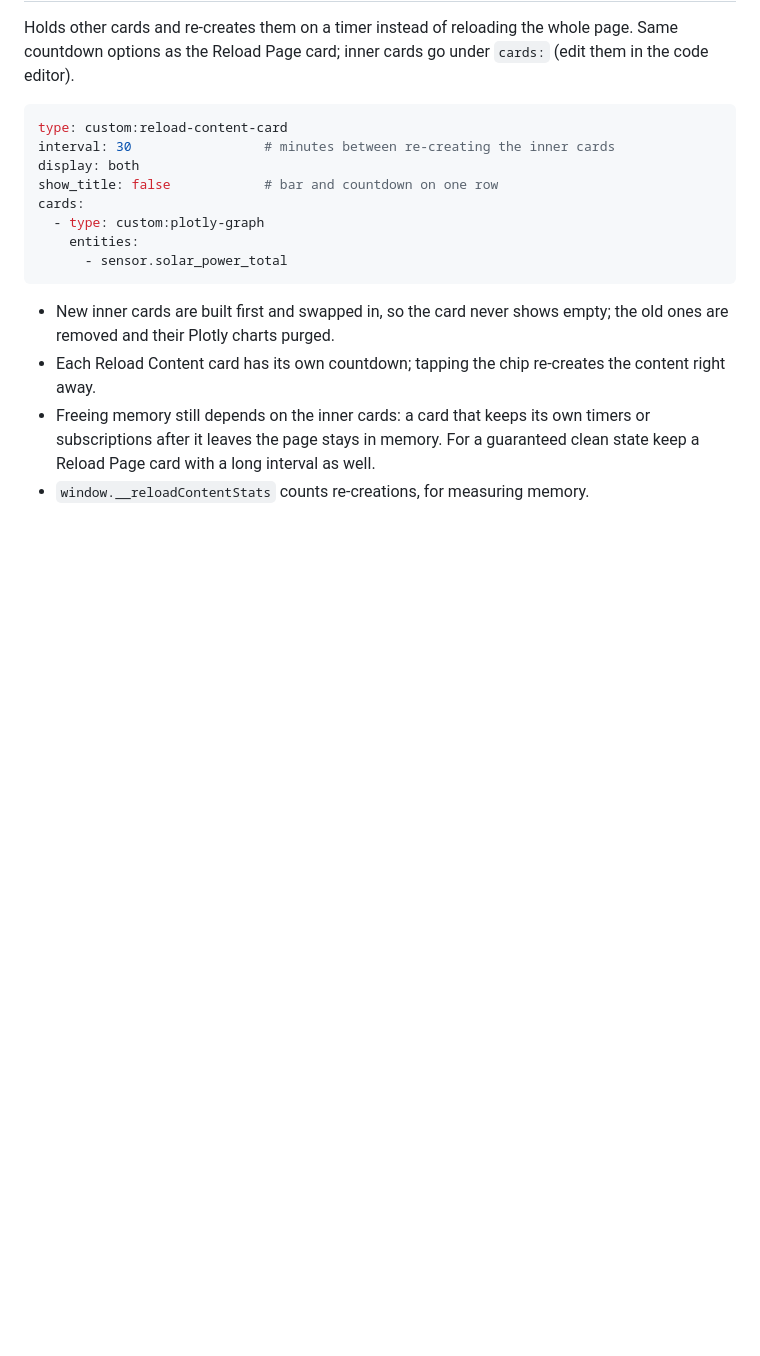
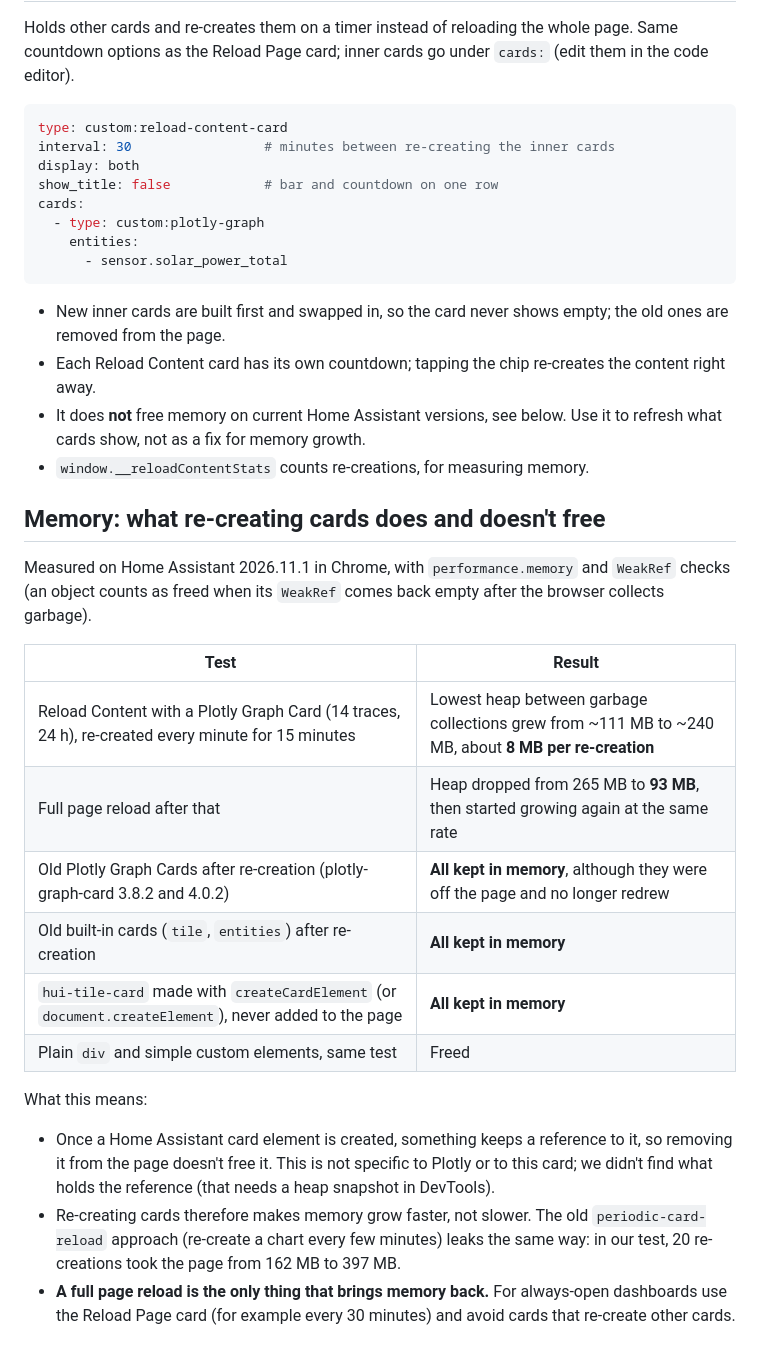
Before and after one commit to aremishevsky/ha-reload-page, a Markdown page: README.md, the part around one of its changes. Rendered like a GitHub page; blank space fills up the shorter version.

Commit message:
README: screenshots and memory findings
Screenshots of the card variants and countdown colors, rendered from
a local test page. A section with what re-creating cards does and
doesn't free: Home Assistant card elements stay in memory after
they leave the page, so only a full page reload brings memory back.
The Reload Content section no longer claims it frees memory.

````diff
--- a/README.md
+++ b/README.md
@@ -61,7 +68,26 @@ cards:
       - sensor.solar_power_total
 ```
 
-- New inner cards are built first and swapped in, so the card never shows empty; the old ones are removed and their Plotly charts purged.
+- New inner cards are built first and swapped in, so the card never shows empty; the old ones are removed from the page.
 - Each Reload Content card has its own countdown; tapping the chip re-creates the content right away.
-- Freeing memory still depends on the inner cards: a card that keeps its own timers or subscriptions after it leaves the page stays in memory. For a guaranteed clean state keep a Reload Page card with a long interval as well.
+- It does **not** free memory on current Home Assistant versions, see below. Use it to refresh what cards show, not as a fix for memory growth.
 - `window.__reloadContentStats` counts re-creations, for measuring memory.
+
+## Memory: what re-creating cards does and doesn't free
+
+Measured on Home Assistant 2026.11.1 in Chrome, with `performance.memory` and `WeakRef` checks (an object counts as freed when its `WeakRef` comes back empty after the browser collects garbage).
+
+| Test | Result |
+|---|---|
+| Reload Content with a Plotly Graph Card (14 traces, 24 h), re-created every minute for 15 minutes | Lowest heap between garbage collections grew from ~111 MB to ~240 MB, about **8 MB per re-creation** |
+| Full page reload after that | Heap dropped from 265 MB to **93 MB**, then started growing again at the same rate |
+| Old Plotly Graph Cards after re-creation (plotly-graph-card 3.8.2 and 4.0.2) | **All kept in memory**, although they were off the page and no longer redrew |
+| Old built-in cards (`tile`, `entities`) after re-creation | **All kept in memory** |
+| `hui-tile-card` made with `createCardElement` (or `document.createElement`), never added to the page | **All kept in memory** |
+| Plain `div` and simple custom elements, same test | Freed |
+
+What this means:
+
+- Once a Home Assistant card element is created, something keeps a reference to it, so removing it from the page doesn't free it. This is not specific to Plotly or to this card; we didn't find what holds the reference (that needs a heap snapshot in DevTools).
+- Re-creating cards therefore makes memory grow faster, not slower. The old `periodic-card-reload` approach (re-create a chart every few minutes) leaks the same way: in our test, 20 re-creations took the page from 162 MB to 397 MB.
+- **A full page reload is the only thing that brings memory back.** For always-open dashboards use the Reload Page card (for example every 30 minutes) and avoid cards that re-create other cards.
````
Also changed, not shown: other parts of README.md (+8 -1 lines), docs/bar.png (added), docs/colors.png (added), docs/inline.png (added), docs/title.png (added).
